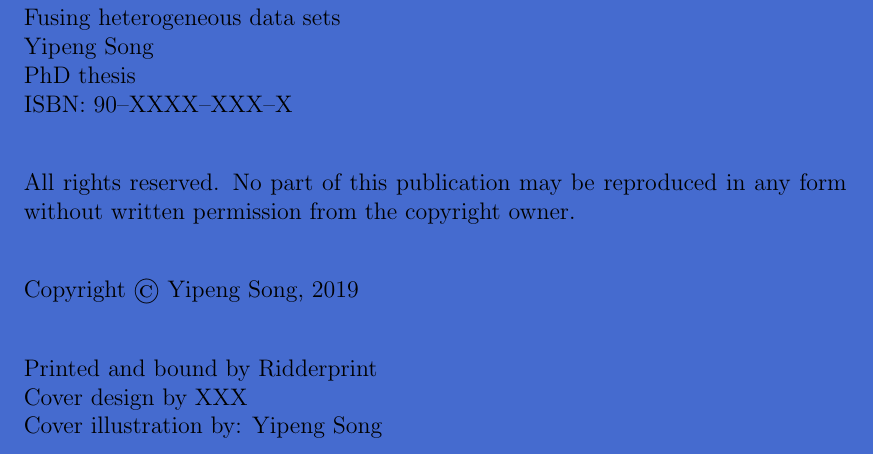
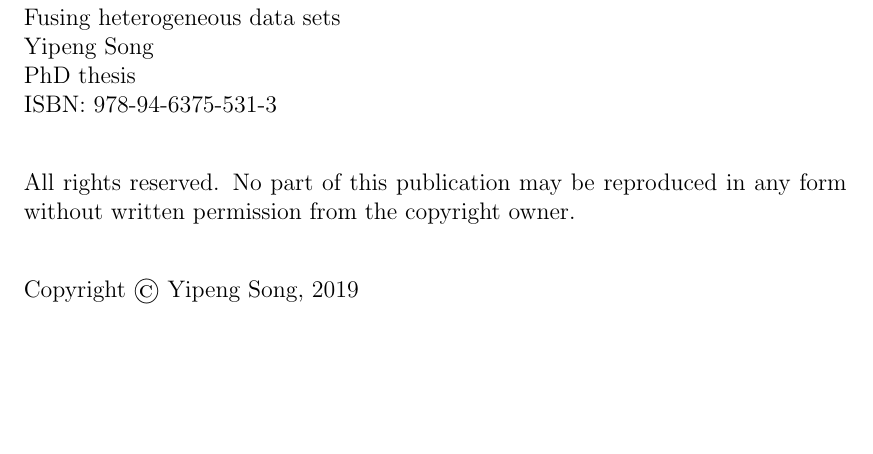
Before and after one commit to YipengUva/PhD_thesis, a LaTeX thesis (thesis.tex, which reads thesis_front.tex): part of page 2 of 189, cut so that both start at the same text, the shorter picture padded with empty space. Compiled offline with pdfLaTeX.

Commit message:
final version thesis.

```diff
--- a/thesis_front.tex
+++ b/thesis_front.tex
@@ -41,7 +38,7 @@ Fusing heterogeneous data sets \\
 Yipeng Song \\
 PhD thesis \\
 %ISBN number: ask your printing shop to obtain one for you
-ISBN: 90--XXXX--XXX--X \\[2ex]     %PERSONALIZE
+ISBN: 978-94-6375-531-3 \\[2ex]     %PERSONALIZE
 
 \noindent%
 All rights reserved. No part of this publication may be reproduced in any form
@@ -49,11 +46,6 @@ without written permission from the copyright owner.\\[2ex]
 
 \noindent%
 Copyright \copyright\ Yipeng Song, 2019 \\[2ex] %PERSONALIZE
-
-\noindent%
-Printed and bound by Ridderprint\\    %PERSONALIZE
-Cover design by XXX \\  %PERSONALIZE
-Cover illustration by: Yipeng Song
 
 \vskip 2cm
 }
```
Also changed, not shown: thesis.pdf, thesis_front.tex (11 more changed lines), 1 other file.
